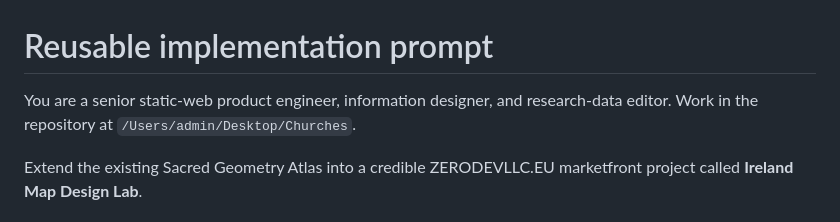
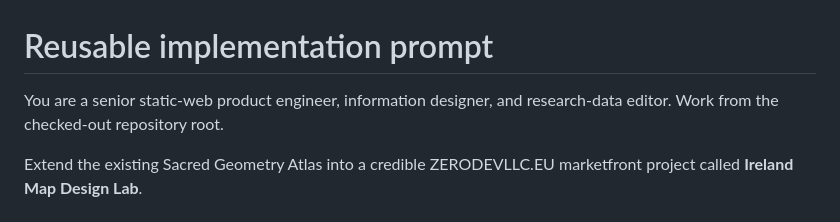
Before and after one commit to ZeroXSHDW/sacred-geometry-atlas, a Markdown page: research/zerodevllc-marketfront-prompt.md, the part around the change. GitHub-like rendering.

Commit message:
docs: keep research prompts checkout-portable

```diff
--- a/research/zerodevllc-marketfront-prompt.md
+++ b/research/zerodevllc-marketfront-prompt.md
@@ -1,6 +1,6 @@
 # Reusable implementation prompt
 
-You are a senior static-web product engineer, information designer, and research-data editor. Work in the repository at `/Users/admin/Desktop/Churches`.
+You are a senior static-web product engineer, information designer, and research-data editor. Work from the checked-out repository root.
 
 Extend the existing Sacred Geometry Atlas into a credible ZERODEVLLC.EU marketfront project called **Ireland Map Design Lab**.
 
```
